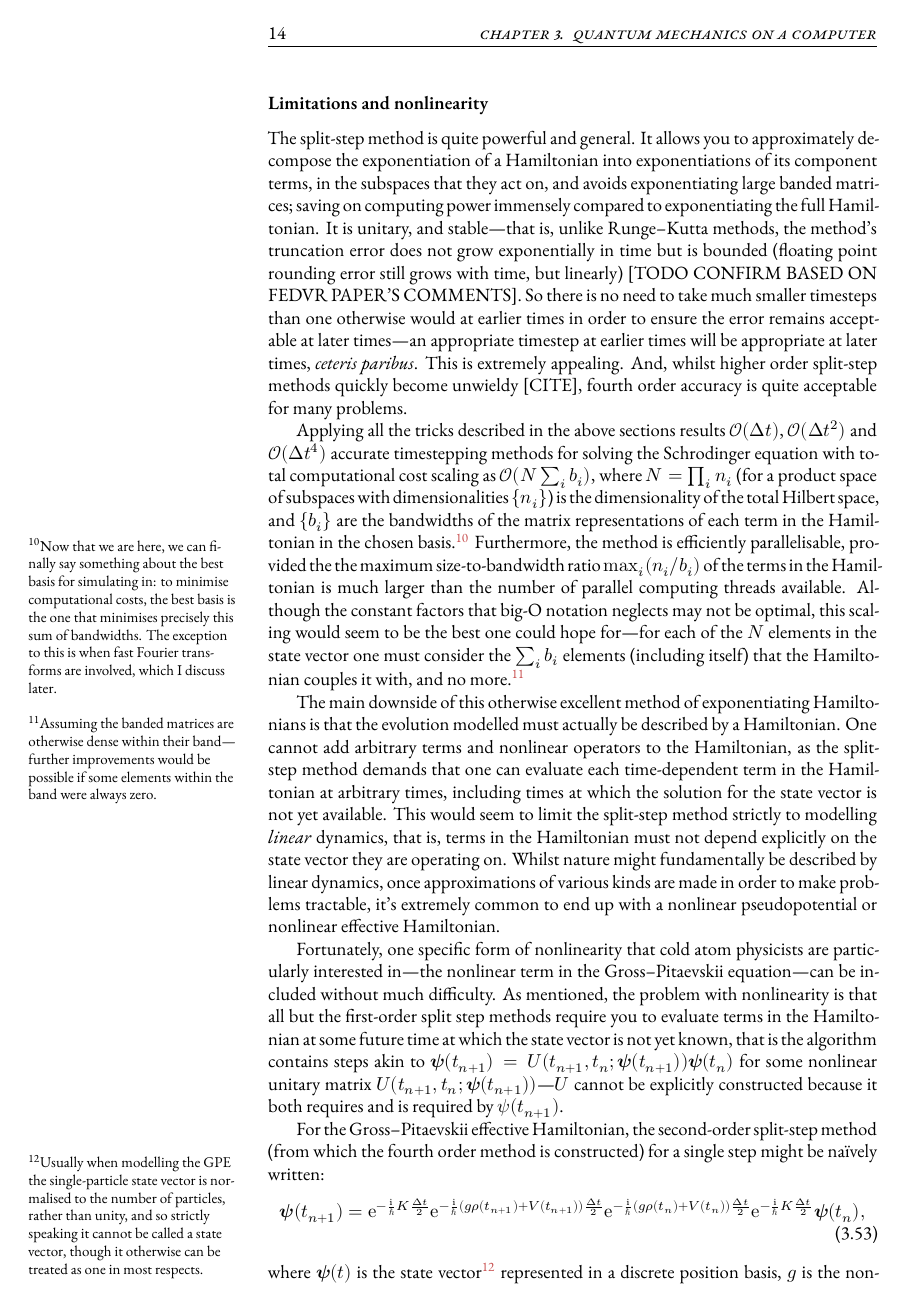
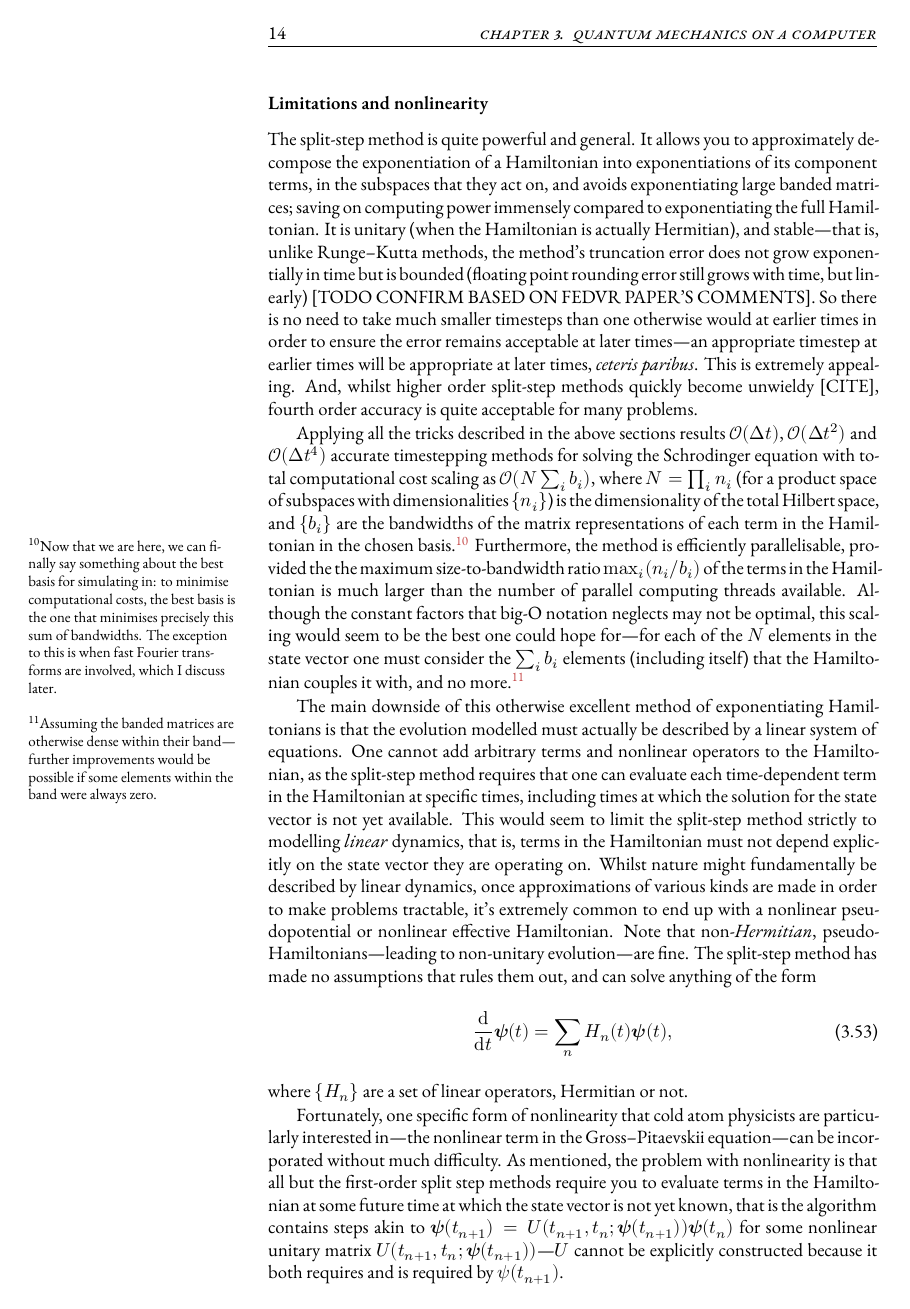
Before and after one commit to chrisjbillington/thesis, a LaTeX thesis (thesis.tex, which reads numerics.tex): page 18 of 29. Compiled offline with XeLaTeX; a missing font is replaced by an installed copy or a similar font; a LaTeX package or settings file that is missing is left out.

Commit message:
Minor edits

```diff
--- a/numerics.tex
+++ b/numerics.tex
@@ -447,13 +447,17 @@ So the conlusion is: use the smallest submatrices possible when decomposing a ba
 
 \subsubsection{Limitations and nonlinearity}
 
-The split-step method is quite powerful and general. It allows you to approximately decompose the exponentiation of a Hamiltonian into exponentiations of its component terms, in the subspaces that they act on, and avoids exponentiating large banded matrices; saving on computing power immensely compared to exponentiating the full Hamiltonian. It is unitary, and stable---that is, unlike Runge--Kutta methods, the method's truncation error does not grow exponentially in time but is bounded (floating point rounding error still grows with time, but linearly) [TODO CONFIRM BASED ON FEDVR PAPER'S COMMENTS]. So there is no need to take much smaller timesteps than one otherwise would at earlier times in order to ensure the error remains acceptable at later times---an appropriate timestep at earlier times will be appropriate at later times, \emph{ceteris paribus}. This is extremely appealing. And, whilst higher order split-step methods quickly become unwieldy [CITE], fourth order accuracy is quite acceptable for many problems.
+The split-step method is quite powerful and general. It allows you to approximately decompose the exponentiation of a Hamiltonian into exponentiations of its component terms, in the subspaces that they act on, and avoids exponentiating large banded matrices; saving on computing power immensely compared to exponentiating the full Hamiltonian. It is unitary (when the Hamiltonian is actually Hermitian), and stable---that is, unlike Runge--Kutta methods, the method's truncation error does not grow exponentially in time but is bounded (floating point rounding error still grows with time, but linearly) [TODO CONFIRM BASED ON FEDVR PAPER'S COMMENTS]. So there is no need to take much smaller timesteps than one otherwise would at earlier times in order to ensure the error remains acceptable at later times---an appropriate timestep at earlier times will be appropriate at later times, \emph{ceteris paribus}. This is extremely appealing. And, whilst higher order split-step methods quickly become unwieldy [CITE], fourth order accuracy is quite acceptable for many problems.
 
 Applying all the tricks described in the above sections results $\Ord{\upDelta t}$, $\Ord{\upDelta t^2}$ and $\Ord{\upDelta t^4}$ accurate timestepping methods for solving the Schrodinger equation with total computational cost scaling as $\Ord{N \sum_i b_i}$, where $N=\prod_i n_i$ (for a product space of subspaces with dimensionalities $\{n_i\}$) is the dimensionality of the total Hilbert space, and $\{b_i\}$ are the bandwidths of the matrix representations of each term in the Hamiltonian in the chosen basis.\footnote{Now that we are here, we can finally say something about the best basis for simulating in: to minimise computational costs, the best basis is the one that minimises precisely this sum of bandwidths. The exception to this is when fast Fourier transforms are involved, which I discuss later.} Furthermore, the method is efficiently parallelisable, provided the the maximum size-to-bandwidth ratio $\max_i(n_i/b_i)$ of the terms in the Hamiltonian is much larger than the number of parallel computing threads available. Although the constant factors that big-O notation neglects may not be optimal, this scaling would seem to be the best one could hope for---for each of the $N$ elements in the state vector one must consider the $\sum_i b_i$ elements (including itself) that the Hamiltonian couples it with, and no more.\footnote{Assuming the banded matrices are otherwise dense within their band---further improvements would be possible if some elements within the band were always zero.}
 
-The main downside of this otherwise excellent method of exponentiating Hamiltonians is that the evolution modelled must actually be described by a Hamiltonian. One cannot add arbitrary terms and nonlinear operators to the Hamiltonian, as the split-step method demands that one can evaluate each time-dependent term in the Hamiltonian at arbitrary times, including times at which the solution for the state vector is not yet available. This would seem to limit the split-step method strictly to modelling \emph{linear} dynamics, that is, terms in the Hamiltonian must not depend explicitly on the state vector they are operating on. Whilst nature might fundamentally be described by linear dynamics, once approximations of various kinds are made in order to make problems tractable, it's extremely common to end up with a nonlinear pseudopotential or nonlinear effective Hamiltonian.
+The main downside of this otherwise excellent method of exponentiating Hamiltonians is that the evolution modelled must actually be described by a linear system of equations. One cannot add arbitrary terms and nonlinear operators to the Hamiltonian, as the split-step method requires that one can evaluate each time-dependent term in the Hamiltonian at specific times, including times at which the solution for the state vector is not yet available. This would seem to limit the split-step method strictly to modelling \emph{linear} dynamics, that is, terms in the Hamiltonian must not depend explicitly on the state vector they are operating on. Whilst nature might fundamentally be described by linear dynamics, once approximations of various kinds are made in order to make problems tractable, it's extremely common to end up with a nonlinear pseudopotential or nonlinear effective Hamiltonian. Note that non-\emph{Hermitian}, pseudo-Hamiltonians---leading to non-unitary evolution---are fine. The split-step method has made no assumptions that rules them out, and can solve anything of the form
+\begin{align}
+\dv t \vec\psi(t) = \sum_n H_n(t)\vec\psi(t),
+\end{align}
+where $\{H_n\}$ are a set of linear operators, Hermitian or not.
 
-Fortunately, one specific form of nonlinearity that cold atom physicists are particularly interested in---the nonlinear term in the Gross--Pitaevskii equation---can be included without much difficulty. As mentioned, the problem with nonlinearity is that all but the first-order split step methods require you to evaluate terms in the Hamiltonian at some future time at which the state vector is not yet known, that is the algorithm contains steps akin to $\vec \psi(t_{n+1}) = U(t_{n+1}, t_n; \vec\psi(t_{n+1})) \vec \psi(t_n)$ for some nonlinear unitary matrix $U(t_{n+1}, t_n; \vec\psi(t_{n+1}))$---$U$ cannot be explicitly constructed because it both requires and is required by $\psi(t_{n+1})$.
+Fortunately, one specific form of nonlinearity that cold atom physicists are particularly interested in---the nonlinear term in the Gross--Pitaevskii equation---can be incorporated without much difficulty. As mentioned, the problem with nonlinearity is that all but the first-order split step methods require you to evaluate terms in the Hamiltonian at some future time at which the state vector is not yet known, that is the algorithm contains steps akin to $\vec \psi(t_{n+1}) = U(t_{n+1}, t_n; \vec\psi(t_{n+1})) \vec \psi(t_n)$ for some nonlinear unitary matrix $U(t_{n+1}, t_n; \vec\psi(t_{n+1}))$---$U$ cannot be explicitly constructed because it both requires and is required by $\psi(t_{n+1})$.
 
 For the Gross--Pitaevskii effective Hamiltonian, the second-order split-step method (from which the fourth order method is constructed) for a single step might be na\"ively written:
 \begin{align}
```
Also changed, not shown: wc.txt (+4 -4 lines), thesis.pdf.
